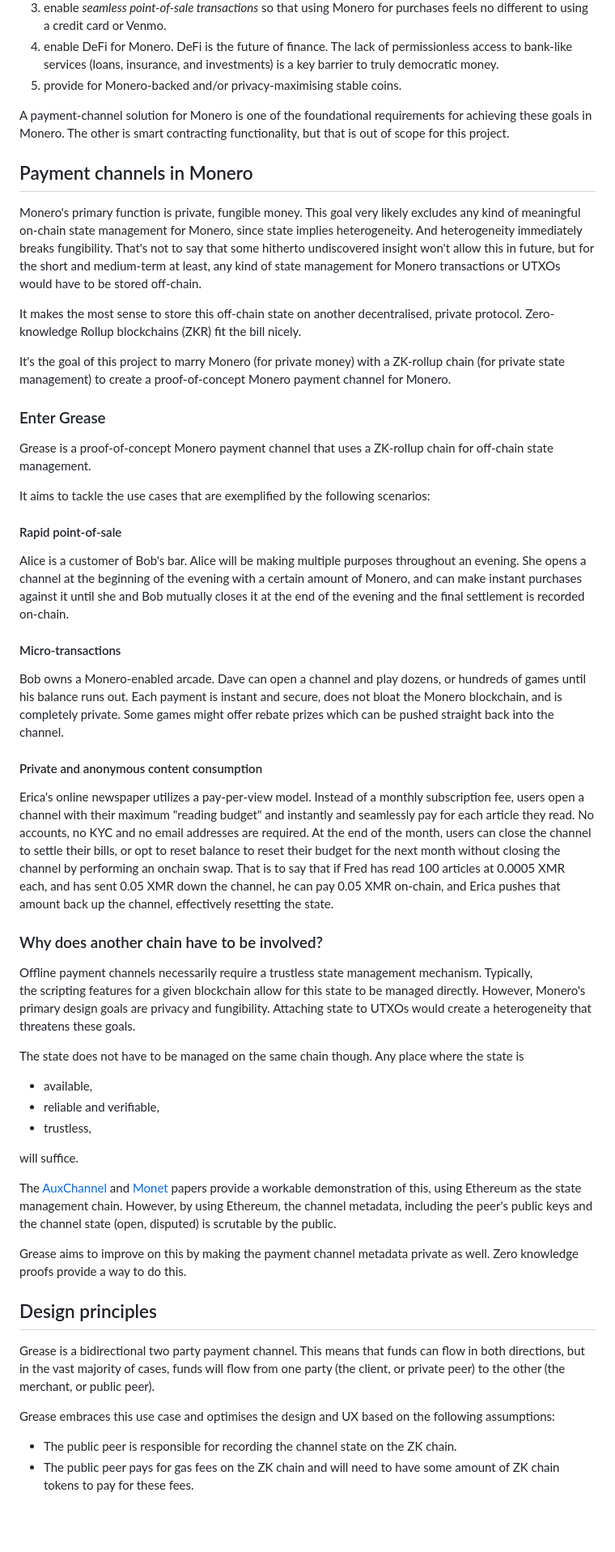
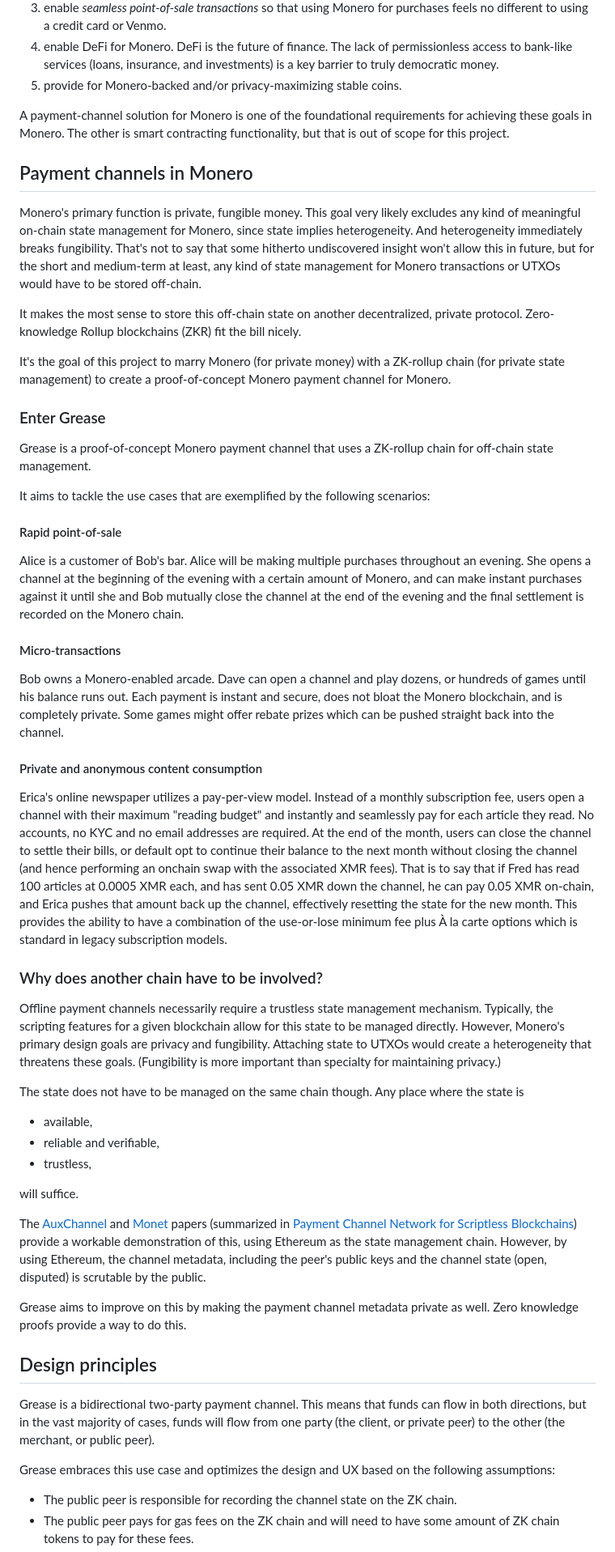
Before and after one commit to grease-xmr/grease, a Markdown page: docs/introduction.md, the part around one of its changes. Shown at 81% size. Drawn GitHub-style; blank space fills up the shorter version.

Commit message:
docs: Update docs with more detail ([#3](https://github.com/grease-xmr/grease/issues/3))
* docs: introduction

1. Spelling changes.
2. Formatting for easier reading.
3. Reference to Zhimei Sui's PhD dissertation.
4. Minor clarifications.

* docs: architecture

1. Added dispute resoltuion from Private's perspective.

```diff
--- a/docs/introduction.md
+++ b/docs/introduction.md
@@ -25,13 +24,12 @@ For Monero to achieve mass adoption, it will need to find ways to
    credit card or Venmo.
 4. enable DeFi for Monero. DeFi is  the future of finance. The lack of permissionless access to bank-like services
    (loans, insurance, and investments) is a key barrier to truly democratic money.
-5. provide for Monero-backed and/or privacy-maximising stable coins.
+5. provide for Monero-backed and/or privacy-maximizing stable coins.
 
 A payment-channel solution for Monero is one of the foundational requirements for achieving these goals in Monero.
 The other is smart contracting functionality, but that is out of scope for this project.
 
 ## Payment channels in Monero
-
 Monero's primary function is private, fungible money.
 This goal very likely excludes any kind of meaningful on-chain state management for Monero, since state implies
 heterogeneity.
@@ -39,43 +37,28 @@ And heterogeneity immediately breaks fungibility.
 That's not to say that some hitherto undiscovered insight won't allow this in future, but for the short and
 medium-term at least, any kind of state management for Monero transactions or UTXOs would have to be stored off-chain.
 
-It makes the most sense to store this off-chain state on another decentralised, private protocol.
+It makes the most sense to store this off-chain state on another decentralized, private protocol.
 Zero-knowledge Rollup blockchains (ZKR) fit the bill nicely.
 
 It's the goal of this project to marry Monero (for private money) with a ZK-rollup chain (for private state
 management) to create a proof-of-concept Monero payment channel for Monero.
 
 ### Enter Grease
-
 Grease is a proof-of-concept Monero payment channel that uses a ZK-rollup chain for off-chain state management.
 
 It aims to tackle the use cases that are exemplified by the following scenarios:
 
 #### Rapid point-of-sale
-Alice is a customer of Bob's bar.
-Alice will be making multiple purposes throughout an evening.
-She opens a channel at the beginning of the evening with a certain amount of Monero, and can make instant purchases
-against it until she and Bob mutually closes it at the end of the evening and the final settlement is recorded on-chain.
+Alice is a customer of Bob's bar. Alice will be making multiple purchases throughout an evening. She opens a channel at the beginning of the evening with a certain amount of Monero, and can make instant purchases against it until she and Bob mutually close the channel at the end of the evening and the final settlement is recorded on the Monero chain.
 
 #### Micro-transactions
-Bob owns a Monero-enabled arcade. Dave can open a channel and play dozens, or hundreds of games until his balance
-runs out. Each payment is instant and secure, does not bloat the Monero blockchain, and is completely private. Some
-games might offer rebate prizes which can be pushed straight back into the channel.
+Bob owns a Monero-enabled arcade. Dave can open a channel and play dozens, or hundreds of games until his balance runs out. Each payment is instant and secure, does not bloat the Monero blockchain, and is completely private. Some games might offer rebate prizes which can be pushed straight back into the channel.
 
 #### Private and anonymous content consumption
-Erica's online newspaper utilizes a pay-per-view model. Instead of a monthly subscription fee, users open a channel
-with their maximum "reading budget" and instantly and seamlessly pay for each article they read. No accounts, no KYC
-and no email addresses are required. At the end of the month, users can close the channel to settle their
-bills, or opt to reset balance to reset their budget for the next month without closing the channel by performing an
-onchain swap. That is to say that if Fred has read 100 articles at 0.0005 XMR each, and has sent 0.05 XMR down the
-channel, he can pay 0.05 XMR on-chain, and Erica pushes that amount back up the channel, effectively resetting the state.
+Erica's online newspaper utilizes a pay-per-view model. Instead of a monthly subscription fee, users open a channel with their maximum "reading budget" and instantly and seamlessly pay for each article they read. No accounts, no KYC and no email addresses are required. At the end of the month, users can close the channel to settle their bills, or default opt to continue their balance to the next month without closing the channel (and hence performing an onchain swap with the associated XMR fees). That is to say that if Fred has read 100 articles at 0.0005 XMR each, and has sent 0.05 XMR down the channel, he can pay 0.05 XMR on-chain, and Erica pushes that amount back up the channel, effectively resetting the state for the new month. This provides the ability to have a combination of the use-or-lose minimum fee plus À la carte options which is standard in legacy subscription models.
 
 ### Why does another chain have to be involved?
-
-Offline payment channels necessarily require a trustless state management mechanism. Typically,
-the scripting features for a given blockchain allow for this state to be managed directly.
-However, Monero's primary design goals are privacy and fungibility. Attaching state to UTXOs would create a
-heterogeneity that threatens these goals.
+Offline payment channels necessarily require a trustless state management mechanism. Typically, the scripting features for a given blockchain allow for this state to be managed directly. However, Monero's primary design goals are privacy and fungibility. Attaching state to UTXOs would create a heterogeneity that threatens these goals. (Fungibility is more important than specialty for maintaining privacy.)
 
 The state does not have to be managed on the same chain though. Any place where the state is
 * available,
@@ -84,12 +67,9 @@ The state does not have to be managed on the same chain though. Any place where
 
 will suffice.
 
-The [AuxChannel] and [Monet] papers provide a workable demonstration of this, using Ethereum as the state management
-chain. However, by using Ethereum, the channel metadata, including the peer's public keys and the channel state
-(open, disputed) is scrutable by the public.
+The [AuxChannel] and [Monet] papers (summarized in [Payment Channel Network for Scriptless Blockchains]) provide a workable demonstration of this, using Ethereum as the state management chain. However, by using Ethereum, the channel metadata, including the peer's public keys and the channel state (open, disputed) is scrutable by the public.
 
-Grease aims to improve on this by making the payment channel metadata private as well.
-Zero knowledge proofs provide a way to do this.
+Grease aims to improve on this by making the payment channel metadata private as well. Zero knowledge proofs provide a way to do this.
 
 [AuxChannel]: https://eprint.iacr.org/2022/117.pdf
 [Monet]: https://eprint.iacr.org/2022/744.pdf
@@ -96,11 +77,11 @@ Zero knowledge proofs provide a way to do this.
 
 ## Design principles
 
-Grease is a bidirectional two party payment channel. This means that funds can flow in both directions, but in the
+Grease is a bidirectional two-party payment channel. This means that funds can flow in both directions, but in the
 vast majority of cases, funds will flow from one party (the client, or private peer) to the other (the merchant, or
 public peer).
 
-Grease embraces this use case and optimises the design and UX based on the following assumptions:
+Grease embraces this use case and optimizes the design and UX based on the following assumptions:
 * The public peer is responsible for recording the channel state on the ZK chain.
 * The public peer pays for gas fees on the ZK chain and will need to have some amount of ZK chain tokens to pay for
   these fees.
```
Also changed, not shown: other parts of docs/introduction.md (+2 -2 lines), docs/architecture.md (+3 -1 lines).
